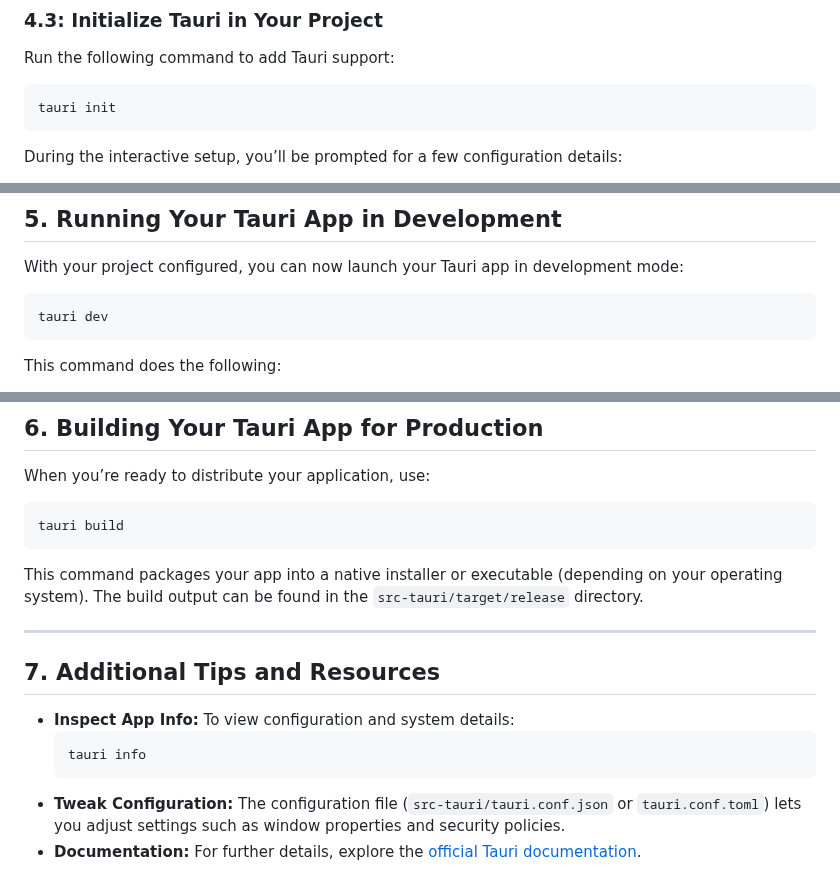
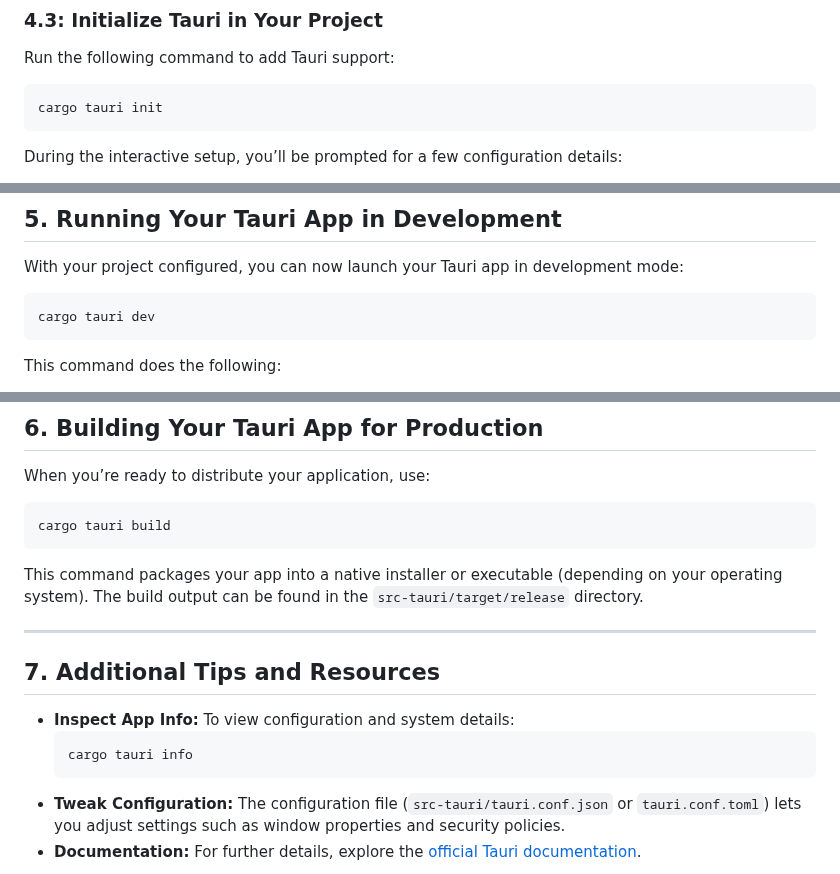
Before and after one commit to charlesasmith72/RustDev, a Markdown page: Tauri/CLI Dev.md, 3 parts joined by grey strips. Rendered like a GitHub page.

````diff
--- a/Tauri/CLI Dev.md
+++ b/Tauri/CLI Dev.md
@@ -59,7 +59,7 @@ Inside your project folder, create a directory (for example, `frontend`) to hold
 ### 4.3: Initialize Tauri in Your Project
 Run the following command to add Tauri support:
 ```bash
-tauri init
+cargo tauri init
 ```
 During the interactive setup, you’ll be prompted for a few configuration details:
 - **App Name:** (default is your project name, e.g., `my-tauri-app`)
@@ -74,7 +74,7 @@ This command creates a new directory (`src-tauri`) with all the Rust code and co
 
 With your project configured, you can now launch your Tauri app in development mode:
 ```bash
-tauri dev
+cargo tauri dev
 ```
 This command does the following:
 - **Builds the Rust backend:** Cargo compiles the Rust code in `src-tauri`.
@@ -88,7 +88,7 @@ As you modify your Rust code or your web assets, you can re-run this command to
 
 When you’re ready to distribute your application, use:
 ```bash
-tauri build
+cargo tauri build
 ```
 This command packages your app into a native installer or executable (depending on your operating system). The build output can be found in the `src-tauri/target/release` directory.
 
@@ -99,7 +99,7 @@ This command packages your app into a native installer or executable (depending
 - **Inspect App Info:**
   To view configuration and system details:
   ```bash
-  tauri info
+  cargo tauri info
   ```
 - **Tweak Configuration:**
   The configuration file (`src-tauri/tauri.conf.json` or `tauri.conf.toml`) lets you adjust settings such as window properties and security policies.
````
